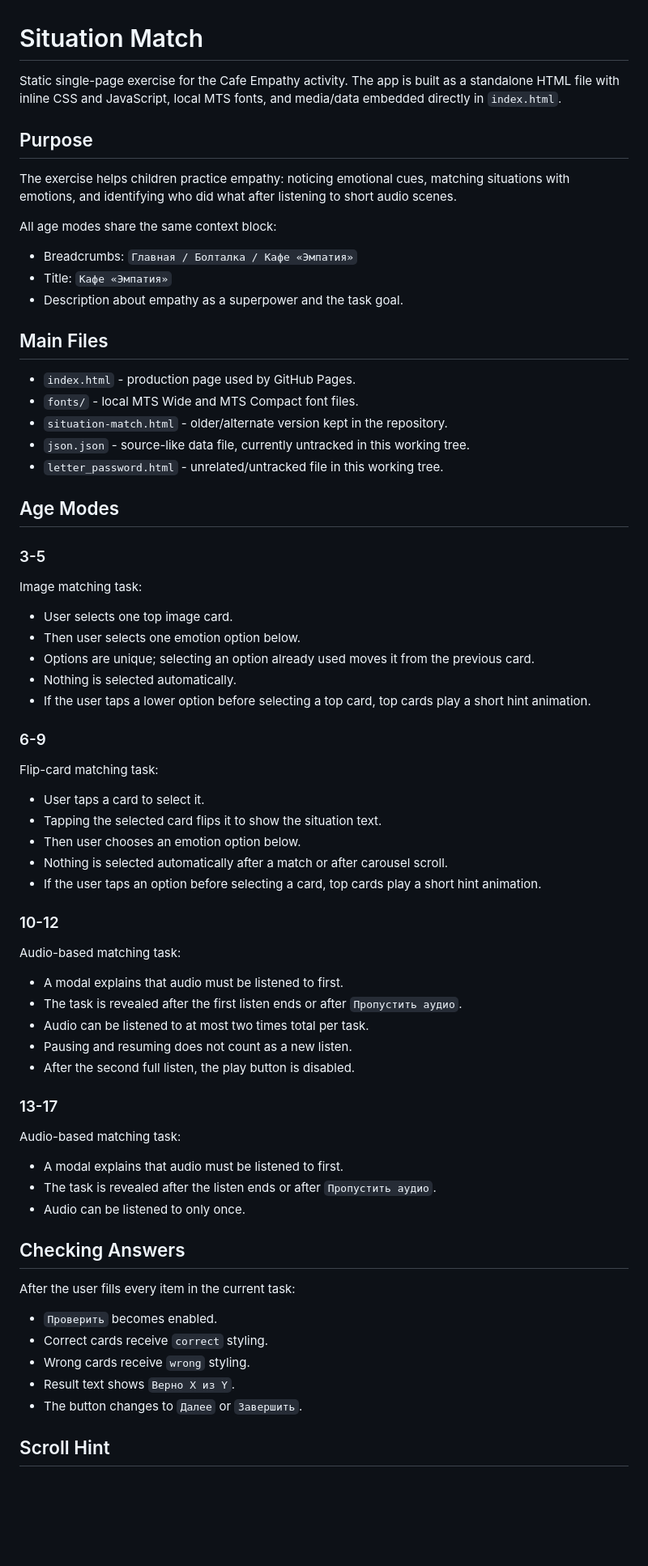
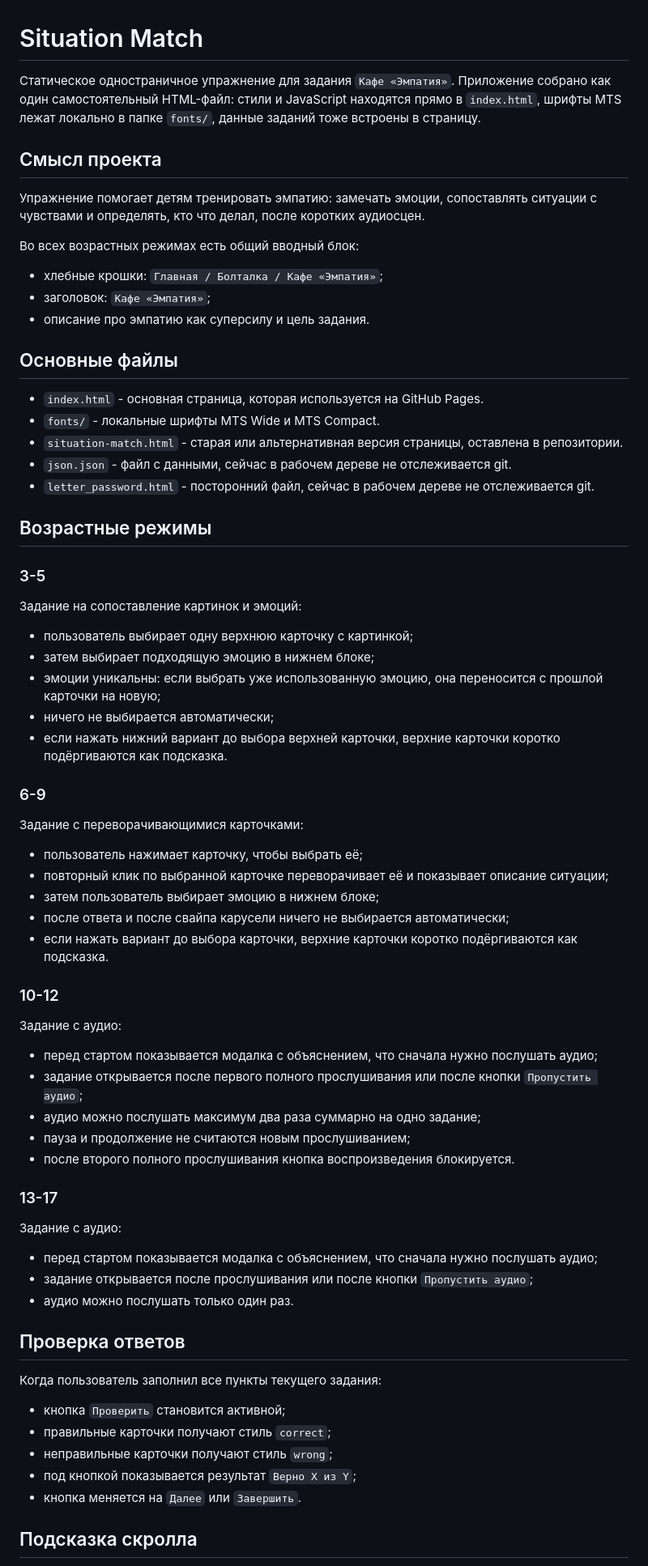
Before and after one commit to vasilievanton/situation-match, a Markdown page: README.md, the part around one of its changes. Shown at 81% size. Rendered like a GitHub page; blank space fills up the shorter version.

Commit message:
Translate README to Russian

```diff
--- a/README.md
+++ b/README.md
@@ -1,74 +1,74 @@
 # Situation Match
 
-Static single-page exercise for the Cafe Empathy activity. The app is built as a standalone HTML file with inline CSS and JavaScript, local MTS fonts, and media/data embedded directly in `index.html`.
+Статическое одностраничное упражнение для задания `Кафе «Эмпатия»`. Приложение собрано как один самостоятельный HTML-файл: стили и JavaScript находятся прямо в `index.html`, шрифты MTS лежат локально в папке `fonts/`, данные заданий тоже встроены в страницу.
 
-## Purpose
+## Смысл проекта
 
-The exercise helps children practice empathy: noticing emotional cues, matching situations with emotions, and identifying who did what after listening to short audio scenes.
+Упражнение помогает детям тренировать эмпатию: замечать эмоции, сопоставлять ситуации с чувствами и определять, кто что делал, после коротких аудиосцен.
 
-All age modes share the same context block:
+Во всех возрастных режимах есть общий вводный блок:
 
-- Breadcrumbs: `Главная / Болталка / Кафе «Эмпатия»`
-- Title: `Кафе «Эмпатия»`
-- Description about empathy as a superpower and the task goal.
+- хлебные крошки: `Главная / Болталка / Кафе «Эмпатия»`;
+- заголовок: `Кафе «Эмпатия»`;
+- описание про эмпатию как суперсилу и цель задания.
 
-## Main Files
+## Основные файлы
 
-- `index.html` - production page used by GitHub Pages.
-- `fonts/` - local MTS Wide and MTS Compact font files.
-- `situation-match.html` - older/alternate version kept in the repository.
-- `json.json` - source-like data file, currently untracked in this working tree.
-- `letter_password.html` - unrelated/untracked file in this working tree.
+- `index.html` - основная страница, которая используется на GitHub Pages.
+- `fonts/` - локальные шрифты MTS Wide и MTS Compact.
+- `situation-match.html` - старая или альтернативная версия страницы, оставлена в репозитории.
+- `json.json` - файл с данными, сейчас в рабочем дереве не отслеживается git.
+- `letter_password.html` - посторонний файл, сейчас в рабочем дереве не отслеживается git.
 
-## Age Modes
+## Возрастные режимы
 
 ### 3-5
 
-Image matching task:
+Задание на сопоставление картинок и эмоций:
 
-- User selects one top image card.
-- Then user selects one emotion option below.
-- Options are unique; selecting an option already used moves it from the previous card.
-- Nothing is selected automatically.
-- If the user taps a lower option before selecting a top card, top cards play a short hint animation.
+- пользователь выбирает одну верхнюю карточку с картинкой;
+- затем выбирает подходящую эмоцию в нижнем блоке;
+- эмоции уникальны: если выбрать уже использованную эмоцию, она переносится с прошлой карточки на новую;
+- ничего не выбирается автоматически;
+- если нажать нижний вариант до выбора верхней карточки, верхние карточки коротко подёргиваются как подсказка.
 
 ### 6-9
 
-Flip-card matching task:
+Задание с переворачивающимися карточками:
 
-- User taps a card to select it.
-- Tapping the selected card flips it to show the situation text.
-- Then user chooses an emotion option below.
-- Nothing is selected automatically after a match or after carousel scroll.
-- If the user taps an option before selecting a card, top cards play a short hint animation.
+- пользователь нажимает карточку, чтобы выбрать её;
+- повторный клик по выбранной карточке переворачивает её и показывает описание ситуации;
+- затем пользователь выбирает эмоцию в нижнем блоке;
+- после ответа и после свайпа карусели ничего не выбирается автоматически;
+- если нажать вариант до выбора карточки, верхние карточки коротко подёргиваются как подсказка.
 
 ### 10-12
 
-Audio-based matching task:
+Задание с аудио:
 
-- A modal explains that audio must be listened to first.
-- The task is revealed after the first listen ends or after `Пропустить аудио`.
-- Audio can be listened to at most two times total per task.
-- Pausing and resuming does not count as a new listen.
-- After the second full listen, the play button is disabled.
+- перед стартом показывается модалка с объяснением, что сначала нужно послушать аудио;
+- задание открывается после первого полного прослушивания или после кнопки `Пропустить аудио`;
+- аудио можно послушать максимум два раза суммарно на одно задание;
+- пауза и продолжение не считаются новым прослушиванием;
+- после второго полного прослушивания кнопка воспроизведения блокируется.
 
 ### 13-17
 
-Audio-based matching task:
+Задание с аудио:
 
-- A modal explains that audio must be listened to first.
-- The task is revealed after the listen ends or after `Пропустить аудио`.
-- Audio can be listened to only once.
+- перед стартом показывается модалка с объяснением, что сначала нужно послушать аудио;
+- задание открывается после прослушивания или после кнопки `Пропустить аудио`;
+- аудио можно послушать только один раз.
 
-## Checking Answers
+## Проверка ответов
 
-After the user fills every item in the current task:
+Когда пользователь заполнил все пункты текущего задания:
 
-- `Проверить` becomes enabled.
-- Correct cards receive `correct` styling.
-- Wrong cards receive `wrong` styling.
-- Result text shows `Верно X из Y`.
-- The button changes to `Далее` or `Завершить`.
+- кнопка `Проверить` становится активной;
+- правильные карточки получают стиль `correct`;
+- неправильные карточки получают стиль `wrong`;
+- под кнопкой показывается результат `Верно X из Y`;
+- кнопка меняется на `Далее` или `Завершить`.
 
-## Scroll Hint
+## Подсказка скролла
 
```
Also changed, not shown: other parts of README.md (+23 -19 lines).
